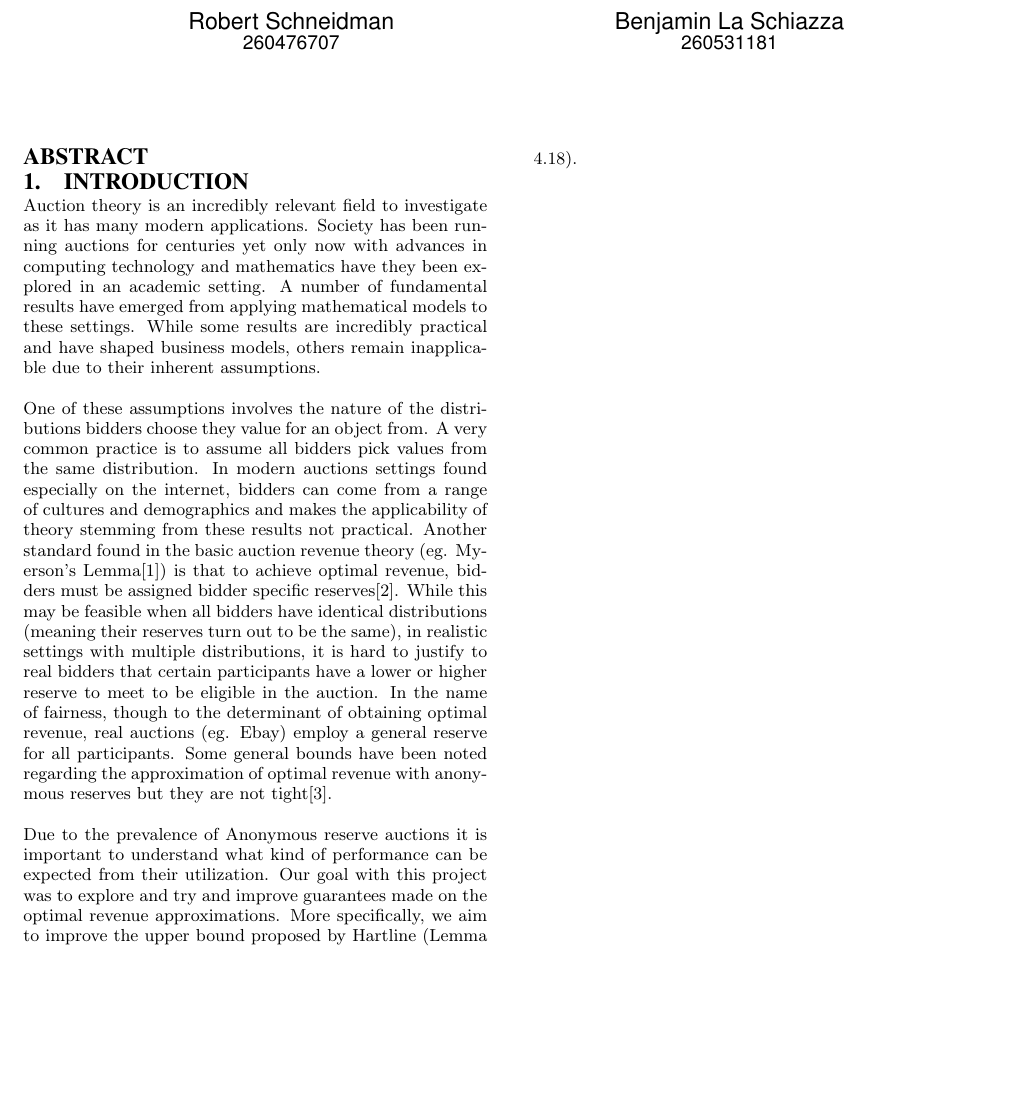
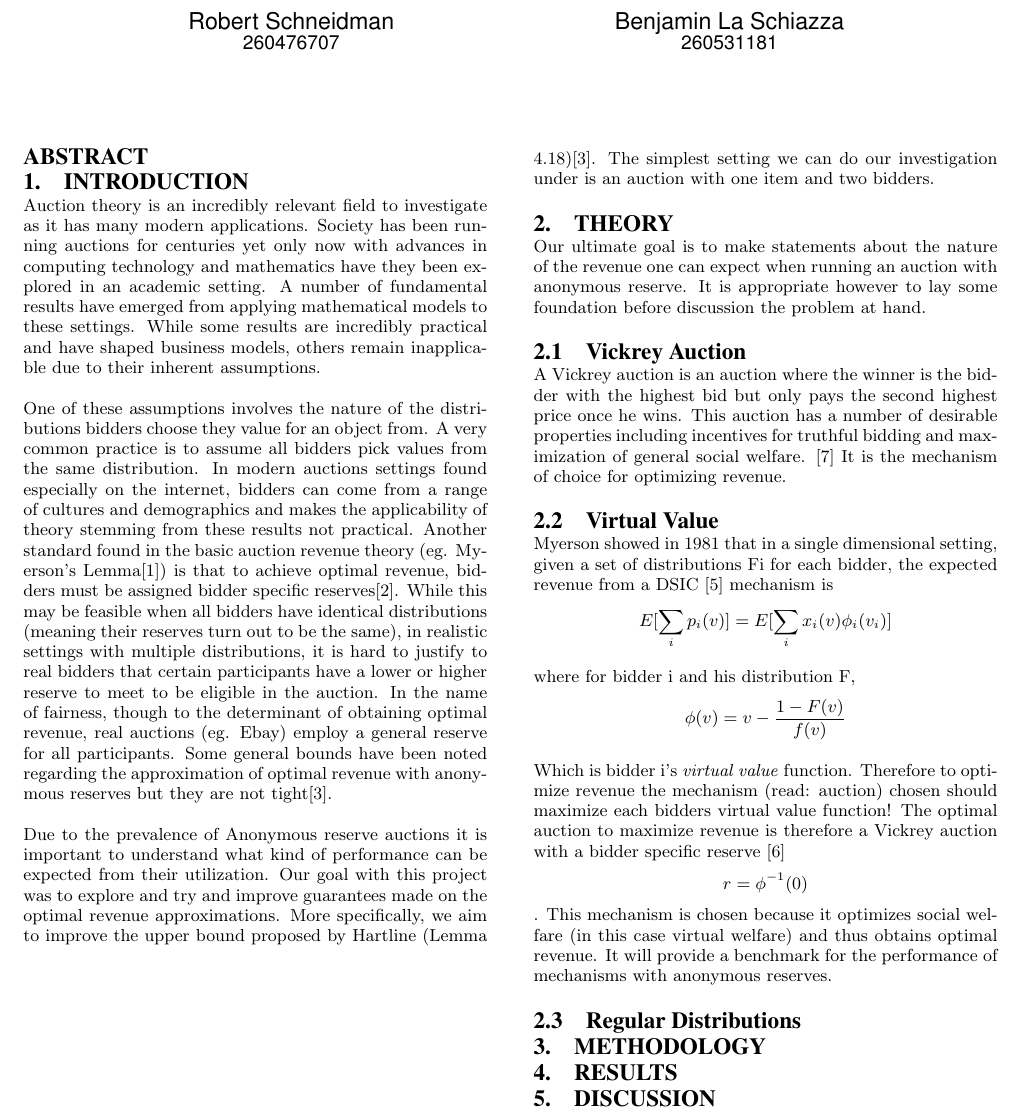
Before and after one commit to blasch/AnonymousReserve, a LaTeX paper (report.tex): part of the page, cut so that both start at the same text, the shorter picture padded with empty space. Compiled offline with pdfLaTeX.

Commit message:
Update report.tex
Theory section on the way

```diff
--- a/report.tex
+++ b/report.tex
@@ -42,6 +42,28 @@ Auction theory is an incredibly relevant field to investigate as it has many mod
 
 One of these assumptions involves the nature of the distributions bidders choose they value for an object from. A very common practice is to assume all bidders pick values from the same distribution. In modern auctions settings found especially on the internet, bidders can come from a range of cultures and demographics and makes the applicability of theory stemming from these results not practical. Another standard found in the basic auction revenue theory (eg. Myerson's Lemma[1]) is that to achieve optimal revenue, bidders must be assigned bidder specific reserves[2]. While this may be feasible when all bidders have identical distributions (meaning their reserves turn out to be the same), in realistic settings with multiple distributions, it is hard to justify to real bidders that certain participants have a lower or higher reserve to meet to be eligible in the auction. In the name of fairness, though to the determinant of obtaining optimal revenue, real auctions (eg. Ebay) employ a general reserve for all participants. Some general bounds have been noted regarding the approximation of optimal revenue with anonymous reserves but they are not tight[3].
 
-Due to the prevalence of Anonymous reserve auctions it is important to understand what kind of performance can be expected from their utilization. Our goal with this project was to explore and try and improve guarantees made on the optimal revenue approximations. More specifically, we aim to improve the upper bound proposed by Hartline (Lemma 4.18).
+Due to the prevalence of Anonymous reserve auctions it is important to understand what kind of performance can be expected from their utilization. Our goal with this project was to explore and try and improve guarantees made on the optimal revenue approximations. More specifically, we aim to improve the upper bound proposed by Hartline (Lemma 4.18)[3]. The simplest setting we can do our investigation under is an auction with one item and two bidders.
+
+\section{Theory}
+Our ultimate goal is to make statements about the nature of the revenue one can expect when running an auction with anonymous reserve. It is appropriate however to lay some foundation before discussion the problem at hand.
+
+\subsection{Vickrey Auction}
+A Vickrey auction is an auction where the winner is the bidder with the highest bid but only pays the second highest price once he wins. This auction has a number of desirable properties including incentives for truthful bidding and maximization of general social welfare. [7] It is the mechanism of choice for optimizing revenue.
+
+\subsection{Virtual Value}
+Myerson showed in 1981 that in a single dimensional setting, given a set of distributions Fi for each bidder, the expected revenue from a DSIC [5] mechanism is
+\[ E[\sum_{i} p_{i}(v)] = E[\sum_{i} x_{i}(v)\phi_{i}(v_{i})] \] \\
+where for bidder i and his distribution F,
+\[ \phi(v) = v - \frac{1-F(v)}{f(v)}\] \\
+Which is bidder i's \emph{virtual value} function. Therefore to optimize revenue the mechanism (read: auction) chosen should maximize each bidders virtual value function! The optimal auction to maximize revenue is therefore a Vickrey auction with a bidder specific reserve [6] \[ r = \phi^{-1}(0)\]. This mechanism is chosen because it optimizes social welfare (in this case virtual welfare) and thus obtains optimal revenue. It will provide a benchmark for the performance of mechanisms with anonymous reserves.
+
+\subsection{Regular Distributions}
+
+
+\section{Methodology}
+
+\section{Results}
+
+\section{Discussion}
 
 \end{document}
```
